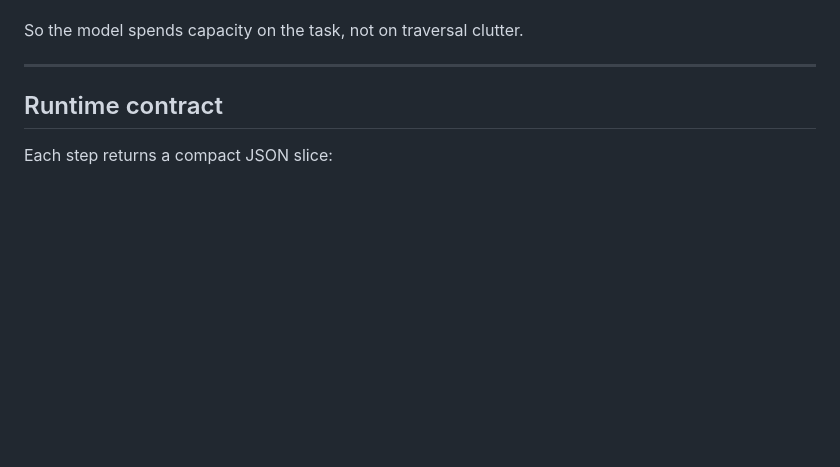
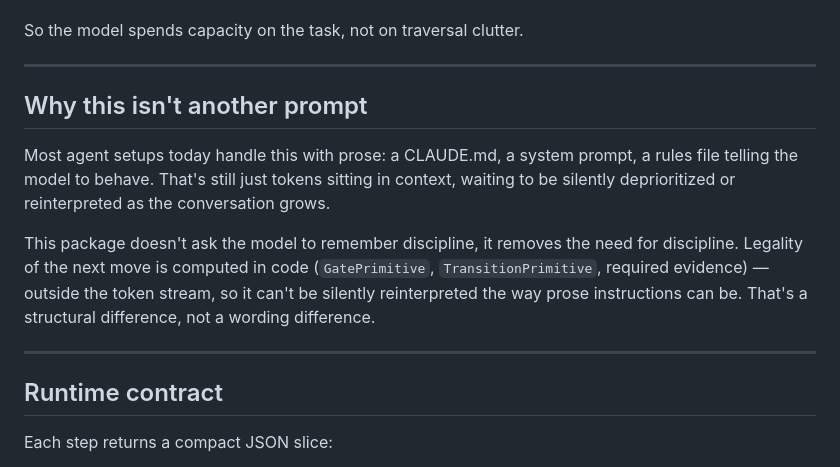
Before and after one commit to igareosh/fpf-agentic-thinking-map, a Markdown page: README.md, the part around the change. GitHub-like rendering; blank space fills up the shorter version.

Commit message:
docs: explain why code-computed legality beats prose instructions
Contrast this engine's approach against the CLAUDE.md/system-prompt
default most agents use today: prose sits in the token stream and can
be silently deprioritized as context grows, while gates/transitions
here are computed in code outside that stream.

```diff
--- a/README.md
+++ b/README.md
@@ -74,6 +74,22 @@ This package moves traversal bookkeeping to code:
 - outcome kind
 
 So the model spends capacity on the task, not on traversal clutter.
+
+---
+
+## Why this isn't another prompt
+
+Most agent setups today handle this with prose: a CLAUDE.md, a system prompt,
+a rules file telling the model to behave. That's still just tokens sitting in
+context, waiting to be silently deprioritized or reinterpreted as the
+conversation grows.
+
+This package doesn't ask the model to remember discipline, it removes the
+need for discipline. Legality of the next move is computed in code
+(`GatePrimitive`, `TransitionPrimitive`, required evidence) — outside the
+token stream, so it can't be silently reinterpreted the way prose
+instructions can be. That's a structural difference, not a wording
+difference.
 
 ---
 
```
